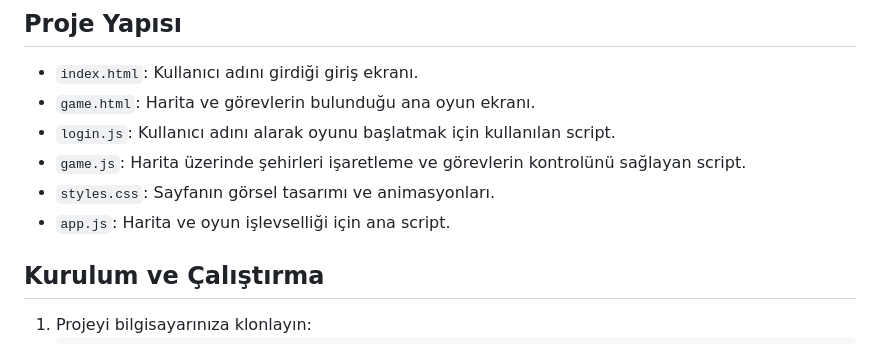
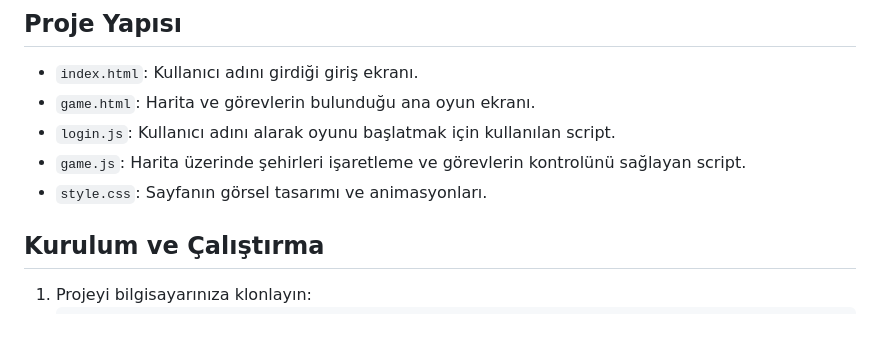
Before and after one commit to GMT-458-Web-GIS/geogame-lihkab, a Markdown page: README.md, the part around the change. GitHub-like rendering.

```diff
--- a/README.md
+++ b/README.md
@@ -32,8 +32,7 @@ Bu proje aşağıdaki teknolojiler ve kütüphaneler kullanılarak geliştirilmi
 - `game.html`: Harita ve görevlerin bulunduğu ana oyun ekranı.
 - `login.js`: Kullanıcı adını alarak oyunu başlatmak için kullanılan script.
 - `game.js`: Harita üzerinde şehirleri işaretleme ve görevlerin kontrolünü sağlayan script.
-- `styles.css`: Sayfanın görsel tasarımı ve animasyonları.
-- `app.js`: Harita ve oyun işlevselliği için ana script.
+- `style.css`: Sayfanın görsel tasarımı ve animasyonları.
 
 ## Kurulum ve Çalıştırma
 1. Projeyi bilgisayarınıza klonlayın:
```
